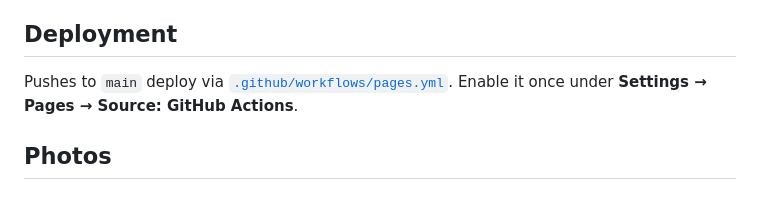
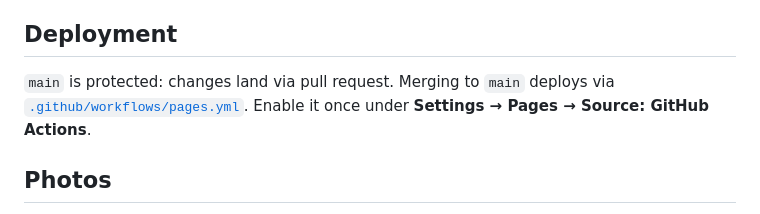
Before and after one commit to coggers/TodoCET10, a Markdown page: README.md, the part around the change. Drawn GitHub-style.

```diff
--- a/README.md
+++ b/README.md
@@ -223,7 +223,8 @@ directly, because the page uses ES modules and a service worker.
 
 ## Deployment
 
-Pushes to `main` deploy via [`.github/workflows/pages.yml`](.github/workflows/pages.yml).
+`main` is protected: changes land via pull request. Merging to `main` deploys via
+[`.github/workflows/pages.yml`](.github/workflows/pages.yml).
 Enable it once under **Settings → Pages → Source: GitHub Actions**.
 
 ## Photos
```
Also changed, not shown: AGENTS.md (+7 -4 lines).
